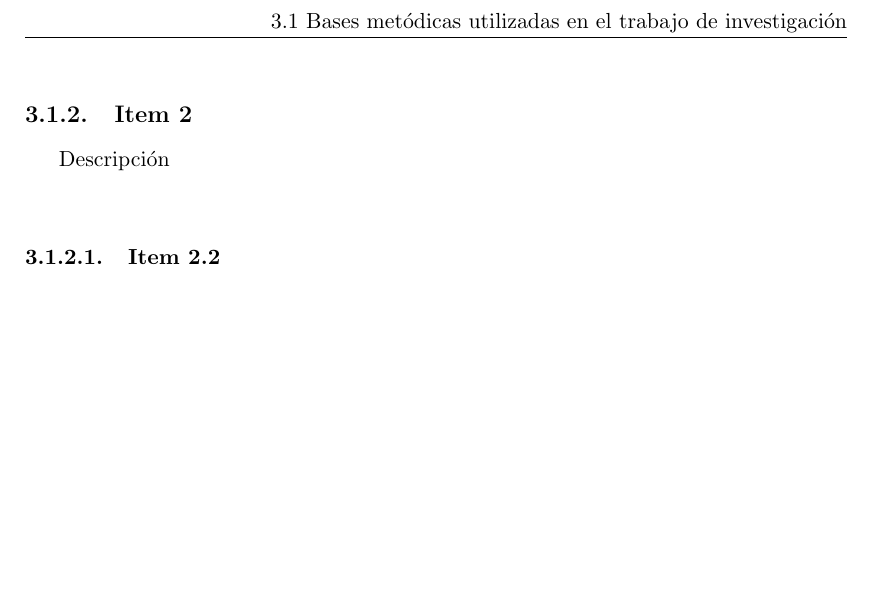
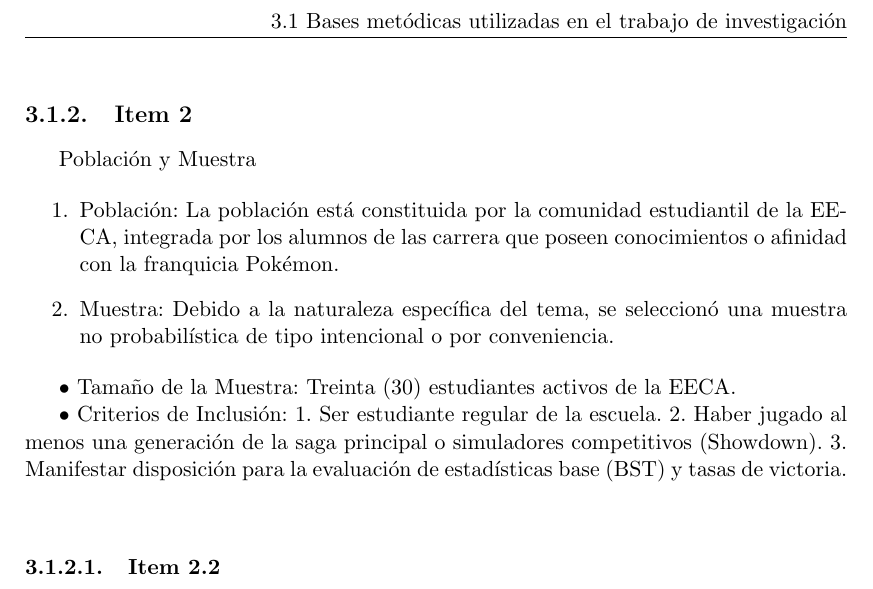
Before and after one commit to angelofreda4315-code/pokemon-statistical-analysis, an R Markdown document (informe.Rmd): part of page 13 of 24, cut so that both start at the same text, the shorter picture padded with empty space. The pictures show the output file informe.pdf that the author committed with the source.

Commit message:
marco metodico parte3

```diff
--- a/informe.Rmd
+++ b/informe.Rmd
@@ -177,14 +177,32 @@ El presente apartado detalla la ruta metodológica seguida para analizar la perc
 
 
 La investigación se fundamenta en un enfoque cuantitativo, de nivel descriptivo-comparativo y con un diseño de campo, no experimental y transeccional.
+
 •	Cuantitativo: Utiliza la recolección de datos para probar hipótesis con base en la medición numérica y el análisis estadístico de las preferencias de los estudiantes.
+
 •	De Campo: La información se recolectó directamente de los sujetos investigados en su entorno académico natural (EECA), permitiendo obtener datos primarios sobre el conocimiento del metajuego.
+
 •	No Experimental y Transeccional: No se manipularon deliberadamente las variables de estudio, sino que se observaron los fenómenos en un momento único del tiempo para describir la percepción de poder y uso de las especies Pokémon.
 \
 
 \subsection{Item 2}
 
-Descripción\
+ Población y Muestra
+
+1. Población:
+La población está constituida por la comunidad estudiantil de la EECA, integrada por los alumnos de las carrera que poseen conocimientos o afinidad con la franquicia Pokémon.
+
+2. Muestra:
+Debido a la naturaleza específica del tema, se seleccionó una muestra no probabilística de tipo intencional o por conveniencia.
+
+•	Tamaño de la Muestra: Treinta (30) estudiantes activos de la EECA.
+
+
+•	Criterios de Inclusión:
+1.	Ser estudiante regular de la escuela.
+2.	Haber jugado al menos una generación de la saga principal o simuladores competitivos (Showdown).
+3.	Manifestar disposición para la evaluación de estadísticas base (BST) y tasas de victoria.
+\
 
 \subsubsection{Item 2.2}
 
```
Also changed, not shown: informe.pdf.
